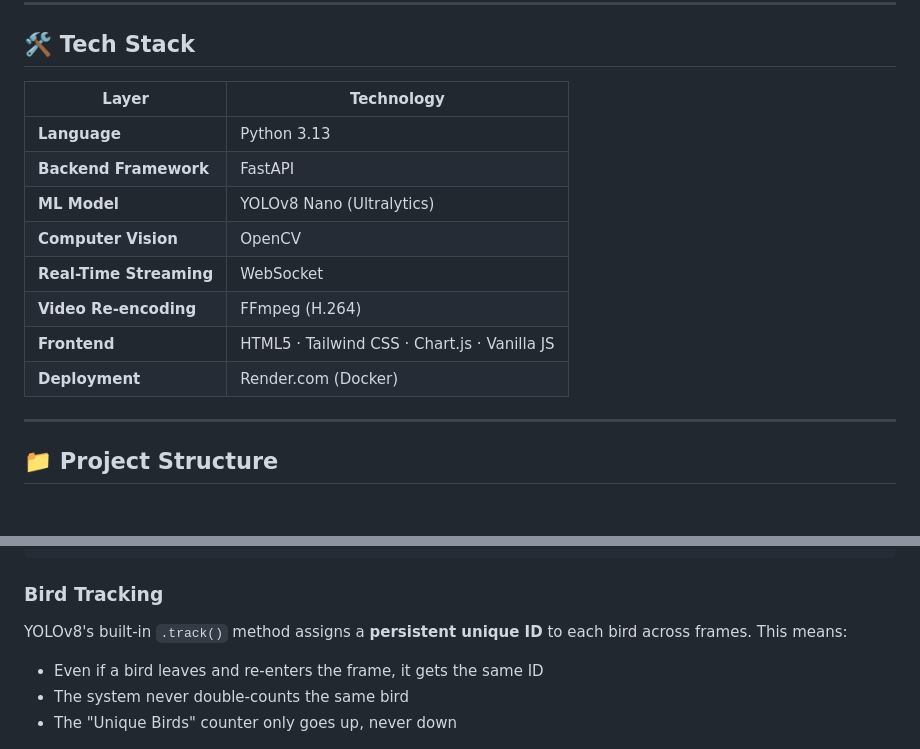
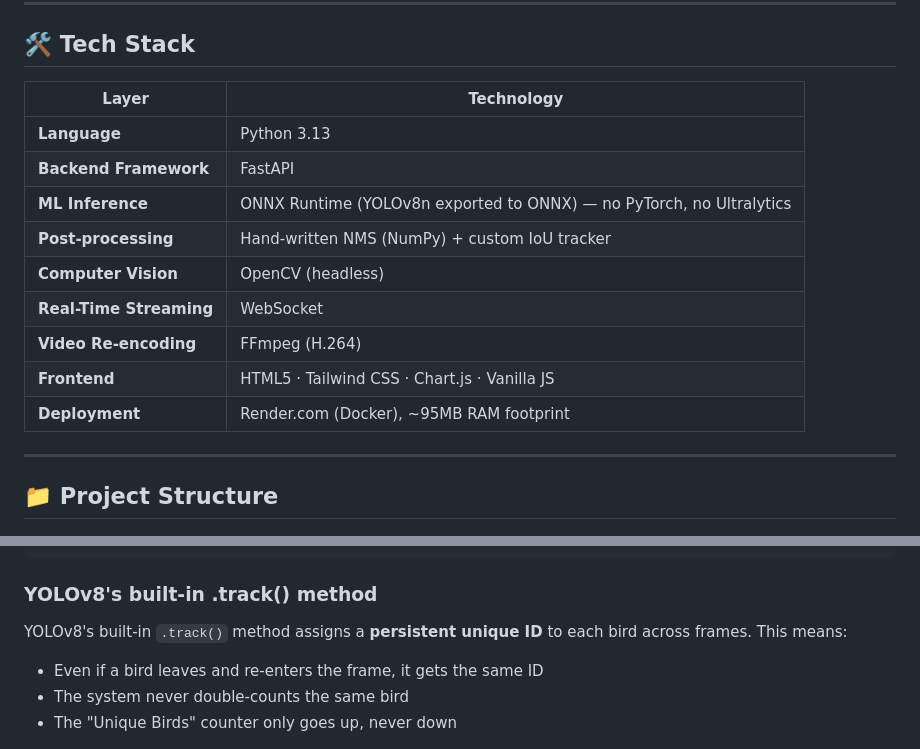
Before and after one commit to vamsi-sys/project-bird-counting-realtime, a Markdown page: README.md, 2 parts joined by grey strips. Rendered like a GitHub page.

Commit message:
Revise tech stack and tracking method description
Updated tech stack details and improved clarity on ML inference and post-processing methods.

````diff
--- a/README.md
+++ b/README.md
@@ -8,17 +8,17 @@ A real-time computer vision web application that automatically **counts birds**
 
 ## 🛠️ Tech Stack
 
-| Layer | Technology |
-|-------|-----------|
-| **Language** | Python 3.13 |
-| **Backend Framework** | FastAPI |
-| **ML Model** | YOLOv8 Nano (Ultralytics) |
-| **Computer Vision** | OpenCV |
-| **Real-Time Streaming** | WebSocket |
-| **Video Re-encoding** | FFmpeg (H.264) |
-| **Frontend** | HTML5 · Tailwind CSS · Chart.js · Vanilla JS |
-| **Deployment** | Render.com (Docker) |
-
+| Layer                   | Technology                                        |
+| ------------------------ | -------------------------------------------------- |
+| **Language**             | Python 3.13                                        |
+| **Backend Framework**    | FastAPI                                            |
+| **ML Inference**         | ONNX Runtime (YOLOv8n exported to ONNX) — no PyTorch, no Ultralytics |
+| **Post-processing**      | Hand-written NMS (NumPy) + custom IoU tracker       |
+| **Computer Vision**      | OpenCV (headless)                                  |
+| **Real-Time Streaming**  | WebSocket                                          |
+| **Video Re-encoding**    | FFmpeg (H.264)                                     |
+| **Frontend**             | HTML5 · Tailwind CSS · Chart.js · Vanilla JS        |
+| **Deployment**           | Render.com (Docker), ~95MB RAM footprint           |
 ---
 
 ## 📁 Project Structure
@@ -72,7 +72,7 @@ Estimate weight        (bounding box area → grams)
 Annotated Frame + Stats
 ```
 
-### Bird Tracking
+### YOLOv8's built-in .track() method
 
 YOLOv8's built-in `.track()` method assigns a **persistent unique ID** to each bird across frames. This means:
 - Even if a bird leaves and re-enters the frame, it gets the same ID
````
